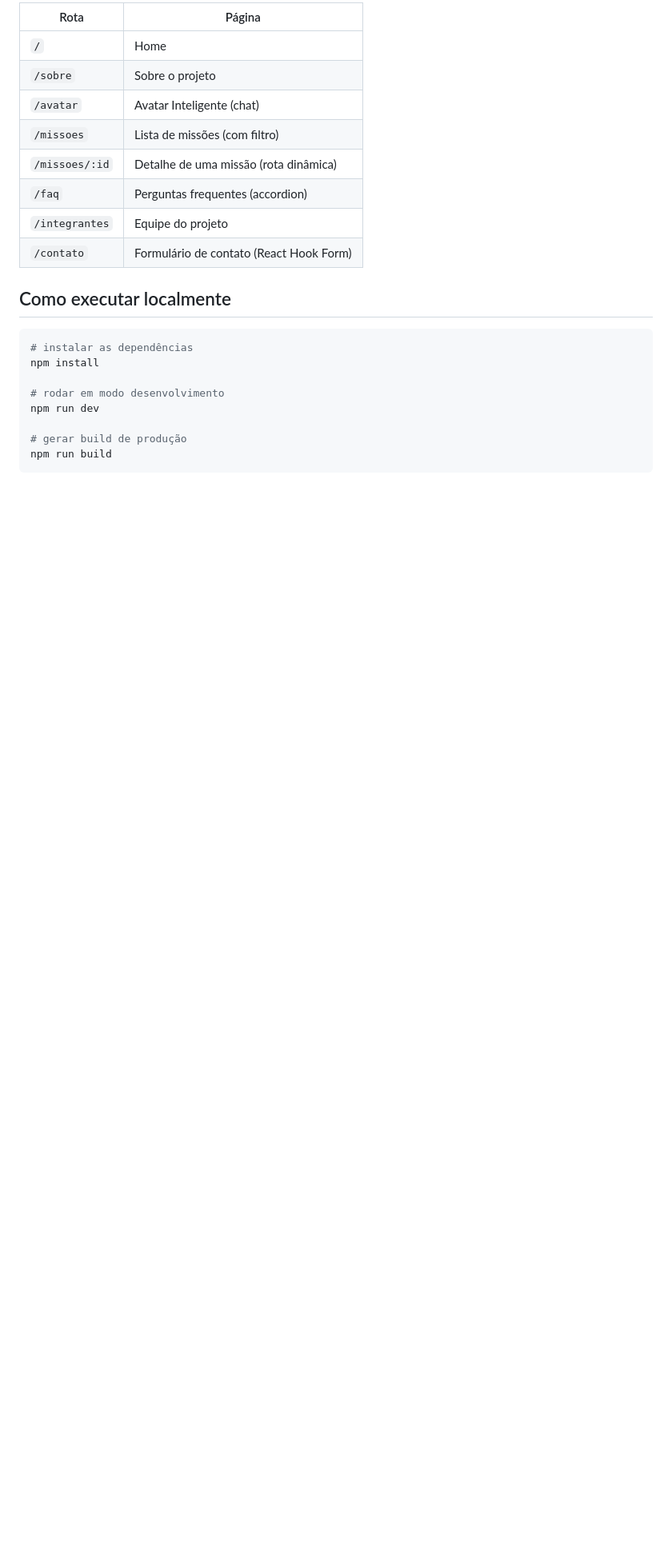
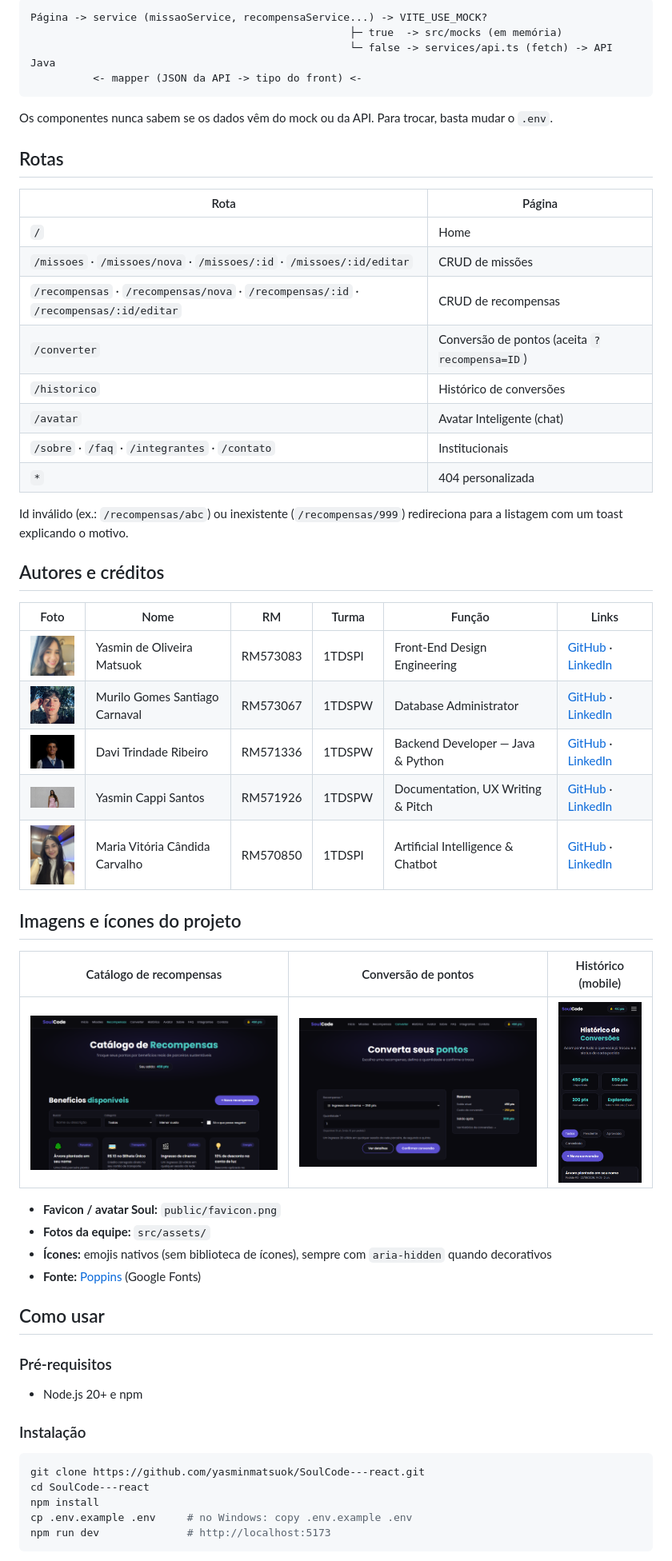
Before and after one commit to yasminmatsuok/SoulCode---react, a Markdown page: README.md, the part around one of its changes. Shown at 80% size. GitHub-like rendering; pictures changed too: docs/img/converter.png (added), docs/img/historico-mobile.png (added), docs/img/recompensas.png (added); blank space fills up the shorter version.

Commit message:
docs: reescreve README da Sprint 4 com capturas de tela

````diff
--- a/README.md
+++ b/README.md
@@ -38,25 +59,63 @@ src/
 
-| Rota           | Página                          |
-|----------------|----------------------------------|
-| `/`            | Home                             |
-| `/sobre`       | Sobre o projeto                  |
-| `/avatar`      | Avatar Inteligente (chat)         |
-| `/missoes`     | Lista de missões (com filtro)    |
-| `/missoes/:id` | Detalhe de uma missão (rota dinâmica) |
-| `/faq`         | Perguntas frequentes (accordion) |
-| `/integrantes` | Equipe do projeto                |
-| `/contato`     | Formulário de contato (React Hook Form) |
+```
+Página -> service (missaoService, recompensaService...) -> VITE_USE_MOCK?
+                                                   ├─ true  -> src/mocks (em memória)
+                                                   └─ false -> services/api.ts (fetch) -> API Java
+          <- mapper (JSON da API -> tipo do front) <-
+```
 
-## Como executar localmente
+Os componentes nunca sabem se os dados vêm do mock ou da API. Para trocar, basta mudar o `.env`.
+
+## Rotas
+
+| Rota | Página |
+|---|---|
+| `/` | Home |
+| `/missoes` · `/missoes/nova` · `/missoes/:id` · `/missoes/:id/editar` | CRUD de missões |
+| `/recompensas` · `/recompensas/nova` · `/recompensas/:id` · `/recompensas/:id/editar` | CRUD de recompensas |
+| `/converter` | Conversão de pontos (aceita `?recompensa=ID`) |
+| `/historico` | Histórico de conversões |
+| `/avatar` | Avatar Inteligente (chat) |
+| `/sobre` · `/faq` · `/integrantes` · `/contato` | Institucionais |
+| `*` | 404 personalizada |
+
+Id inválido (ex.: `/recompensas/abc`) ou inexistente (`/recompensas/999`) redireciona para a listagem com um toast
+explicando o motivo.
+
+## Autores e créditos
+
+| Foto | Nome | RM | Turma | Função | Links |
+|---|---|---|---|---|---|
+| <img src="src/assets/yasmin-matsuok.jpeg" alt="Yasmin Matsuok" width="70"> | Yasmin de Oliveira Matsuok | RM573083 | 1TDSPI | Front-End Design Engineering | [GitHub](https://github.com/yasminmatsuok) · [LinkedIn](https://www.linkedin.com/in/yasmin-matsuok/) |
+| <img src="src/assets/murilo-gomes.jpg" alt="Murilo Gomes" width="70"> | Murilo Gomes Santiago Carnaval | RM573067 | 1TDSPW | Database Administrator | [GitHub](https://github.com/murilossanttiago) · [LinkedIn](https://www.linkedin.com/in/murilo-gomes-santiago) |
+| <img src="src/assets/davi-trindade.jpg" alt="Davi Trindade" width="70"> | Davi Trindade Ribeiro | RM571336 | 1TDSPW | Backend Developer — Java & Python | [GitHub](https://github.com/davitrindadee) · [LinkedIn](https://www.linkedin.com/in/davi-trindade-b64a48378/) |
+| <img src="src/assets/yasmin-cappi.jpg" alt="Yasmin Cappi" width="70"> | Yasmin Cappi Santos | RM571926 | 1TDSPW | Documentation, UX Writing & Pitch | [GitHub](https://github.com/yasmincappi) · [LinkedIn](https://www.linkedin.com/in/yasmincappi/) |
+| <img src="src/assets/maria-vitoria.jpeg" alt="Maria Vitória" width="70"> | Maria Vitória Cândida Carvalho | RM570850 | 1TDSPI | Artificial Intelligence & Chatbot | [GitHub](https://github.com/mariav1110) · [LinkedIn](https://www.linkedin.com/in/maria-vitoriac/) |
+
+## Imagens e ícones do projeto
+
+| Catálogo de recompensas | Conversão de pontos | Histórico (mobile) |
+|---|---|---|
+| ![Recompensas](docs/img/recompensas.png) | ![Converter](docs/img/converter.png) | <img src="docs/img/historico-mobile.png" alt="Histórico no celular" width="220"> |
+
+- **Favicon / avatar Soul:** `public/favicon.png`
+- **Fotos da equipe:** `src/assets/`
+- **Ícones:** emojis nativos (sem biblioteca de ícones), sempre com `aria-hidden` quando decorativos
+- **Fonte:** [Poppins](https://fonts.google.com/specimen/Poppins) (Google Fonts)
+
+## Como usar
+
+### Pré-requisitos
+
+- Node.js 20+ e npm
+
+### Instalação
 
 ```bash
-# instalar as dependências
+git clone https://github.com/yasminmatsuok/SoulCode---react.git
+cd SoulCode---react
 npm install
-
-# rodar em modo desenvolvimento
-npm run dev
-
-# gerar build de produção
-npm run build
+cp .env.example .env     # no Windows: copy .env.example .env
+npm run dev              # http://localhost:5173
 ```
 
````
Also changed, not shown: other parts of README.md (+85 -34 lines), docs/img/home.png (added).
